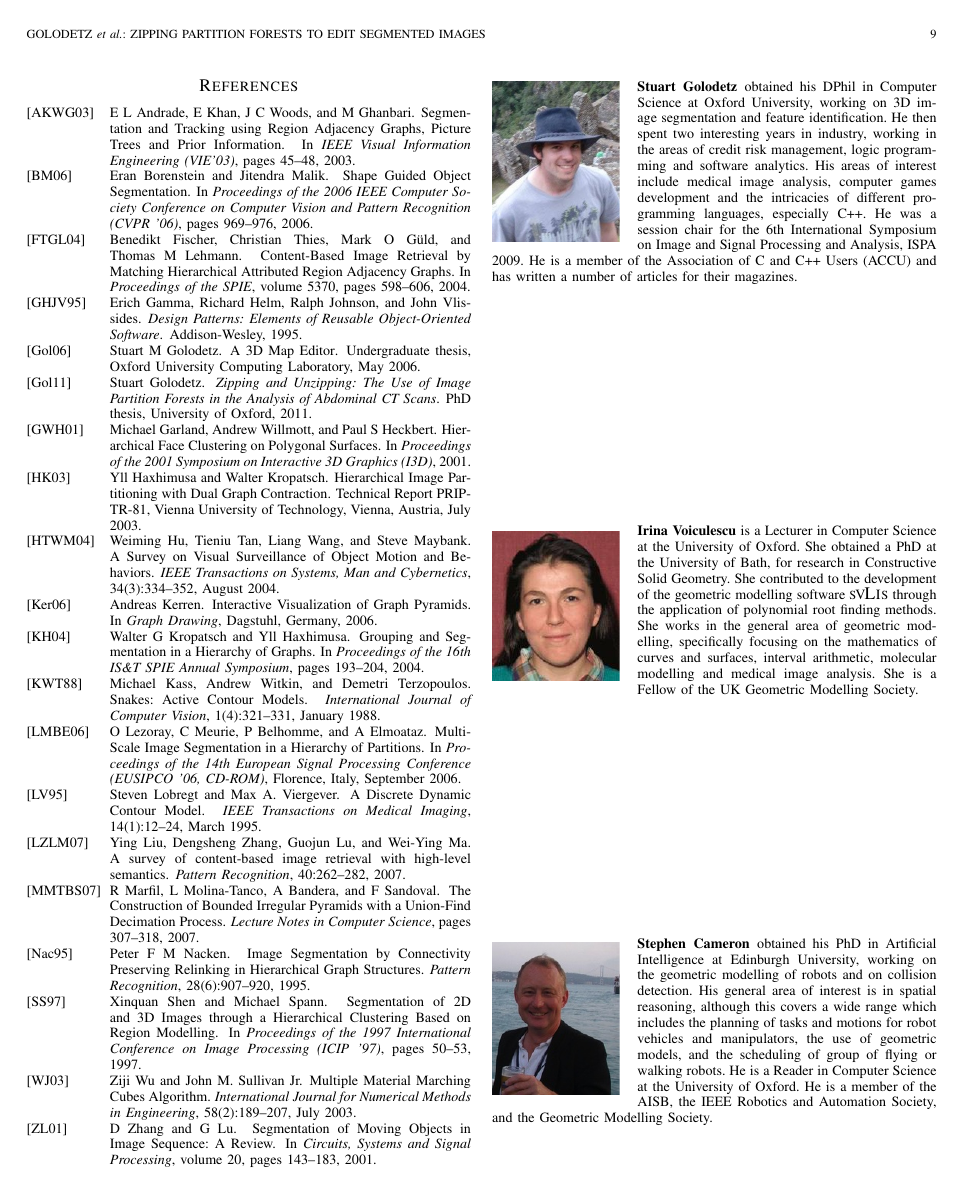
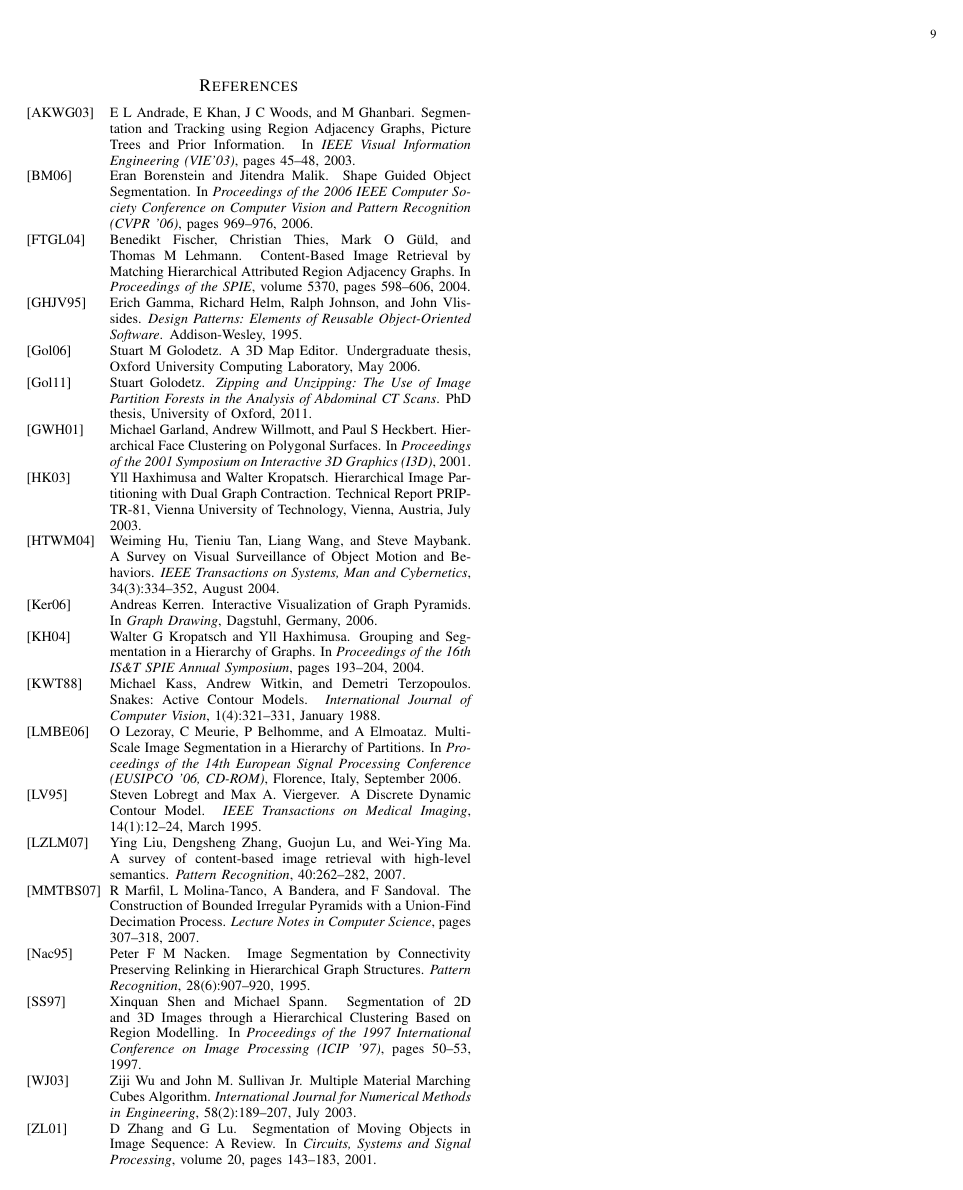
Before and after one commit to sgolodetz/ipfjournalpaper, a LaTeX paper (ipfjournalpaper.tex): page 9 of 9 before the commit and page 11 of 11 after it. Compiled offline with pdfLaTeX.

Commit message:
Make the peer review version.

```diff
--- a/ipfjournalpaper.tex
+++ b/ipfjournalpaper.tex
@@ -1,4 +1,4 @@
-\documentclass[10pt,twocolumn,twoside]{IEEEtran}
+\documentclass[10pt,twocolumn,twoside,peerreview]{IEEEtran}
 
 \usepackage{afterpage}
 \usepackage{bold-extra}
@@ -159,8 +159,8 @@ tabsize=4
 
 \date{\today}
 
-\markboth{IEEE Transactions on Image Processing, Vol.~?, No.~?,~?~2014}%
-{Golodetz \MakeLowercase{\textit{et al.}}: Zipping Partition Forests to Edit Segmented Images}
+%\markboth{IEEE Transactions on Image Processing, Vol.~?, No.~?,~?~2014}%
+%{Golodetz \MakeLowercase{\textit{et al.}}: Zipping Partition Forests to Edit Segmented Images}
 
 \IEEEpubid{0000--0000/00\$00.00~\copyright~2012 IEEE}
 
@@ -410,16 +410,16 @@
 
 \vspace{1cm}
 
-\begin{IEEEbiography}[{\includegraphics[width=1in,height=1.25in,clip,keepaspectratio]{pic_stuart.jpg}}]{Stuart Golodetz}
-obtained his DPhil in Computer Science at Oxford University, working on 3D image segmentation and feature identification. He then spent two interesting years in industry, working in the areas of credit risk management, logic programming and software analytics. His areas of interest include medical image analysis, computer games development and the intricacies of different programming languages, especially C++. He was a session chair for the 6th International Symposium on Image and Signal Processing and Analysis, ISPA 2009. He is a member of the Association of C and C++ Users (ACCU) and has written a number of articles for their magazines.
-\end{IEEEbiography}
+%\begin{IEEEbiography}[{\includegraphics[width=1in,height=1.25in,clip,keepaspectratio]{pic_stuart.jpg}}]{Stuart Golodetz}
+%obtained his DPhil in Computer Science at Oxford University, working on 3D image segmentation and feature identification. He then spent two interesting years in industry, working in the areas of credit risk management, logic programming and software analytics. His areas of interest include medical image analysis, computer games development and the intricacies of different programming languages, especially C++. He was a session chair for the 6th International Symposium on Image and Signal Processing and Analysis, ISPA 2009. He is a member of the Association of C and C++ Users (ACCU) and has written a number of articles for their magazines.
+%\end{IEEEbiography}
 
-\begin{IEEEbiography}[{\includegraphics[width=1in,height=1.25in,clip,keepaspectratio]{pic_irina.jpg}}]{Irina Voiculescu}
-is a Lecturer in Computer Science at the University of Oxford. She obtained a PhD at the University of Bath, for research in Constructive Solid Geometry. She contributed to the development of the geometric modelling software \svlis through the application of polynomial root finding methods. She works in the general area of geometric modelling, specifically focusing on the mathematics of curves and surfaces, interval arithmetic, molecular modelling and medical image analysis. She is a Fellow of the UK Geometric Modelling Society.
-\end{IEEEbiography}
+%\begin{IEEEbiography}[{\includegraphics[width=1in,height=1.25in,clip,keepaspectratio]{pic_irina.jpg}}]{Irina Voiculescu}
+%is a Lecturer in Computer Science at the University of Oxford. She obtained a PhD at the University of Bath, for research in Constructive Solid Geometry. She contributed to the development of the geometric modelling software \svlis through the application of polynomial root finding methods. She works in the general area of geometric modelling, specifically focusing on the mathematics of curves and surfaces, interval arithmetic, molecular modelling and medical image analysis. She is a Fellow of the UK Geometric Modelling Society.
+%\end{IEEEbiography}
 
-\begin{IEEEbiography}[{\includegraphics[width=1in,height=1.25in,clip,keepaspectratio]{pic_stephen.jpg}}]{Stephen Cameron}
-obtained his PhD in Artificial Intelligence at Edinburgh University, working on the geometric modelling of robots and on collision detection. His general area of interest is in spatial reasoning, although this covers a wide range which includes the planning of tasks and motions for robot vehicles and manipulators, the use of geometric models, and the scheduling of group of flying or walking robots. He is a Reader in Computer Science at the University of Oxford. He is a member of the AISB, the IEEE Robotics and Automation Society, and the Geometric Modelling Society.
-\end{IEEEbiography}
+%\begin{IEEEbiography}[{\includegraphics[width=1in,height=1.25in,clip,keepaspectratio]{pic_stephen.jpg}}]{Stephen Cameron}
+%obtained his PhD in Artificial Intelligence at Edinburgh University, working on the geometric modelling of robots and on collision detection. His general area of interest is in spatial reasoning, although this covers a wide range which includes the planning of tasks and motions for robot vehicles and manipulators, the use of geometric models, and the scheduling of group of flying or walking robots. He is a Reader in Computer Science at the University of Oxford. He is a member of the AISB, the IEEE Robotics and Automation Society, and the Geometric Modelling Society.
+%\end{IEEEbiography}
 
 \end{document}
```
